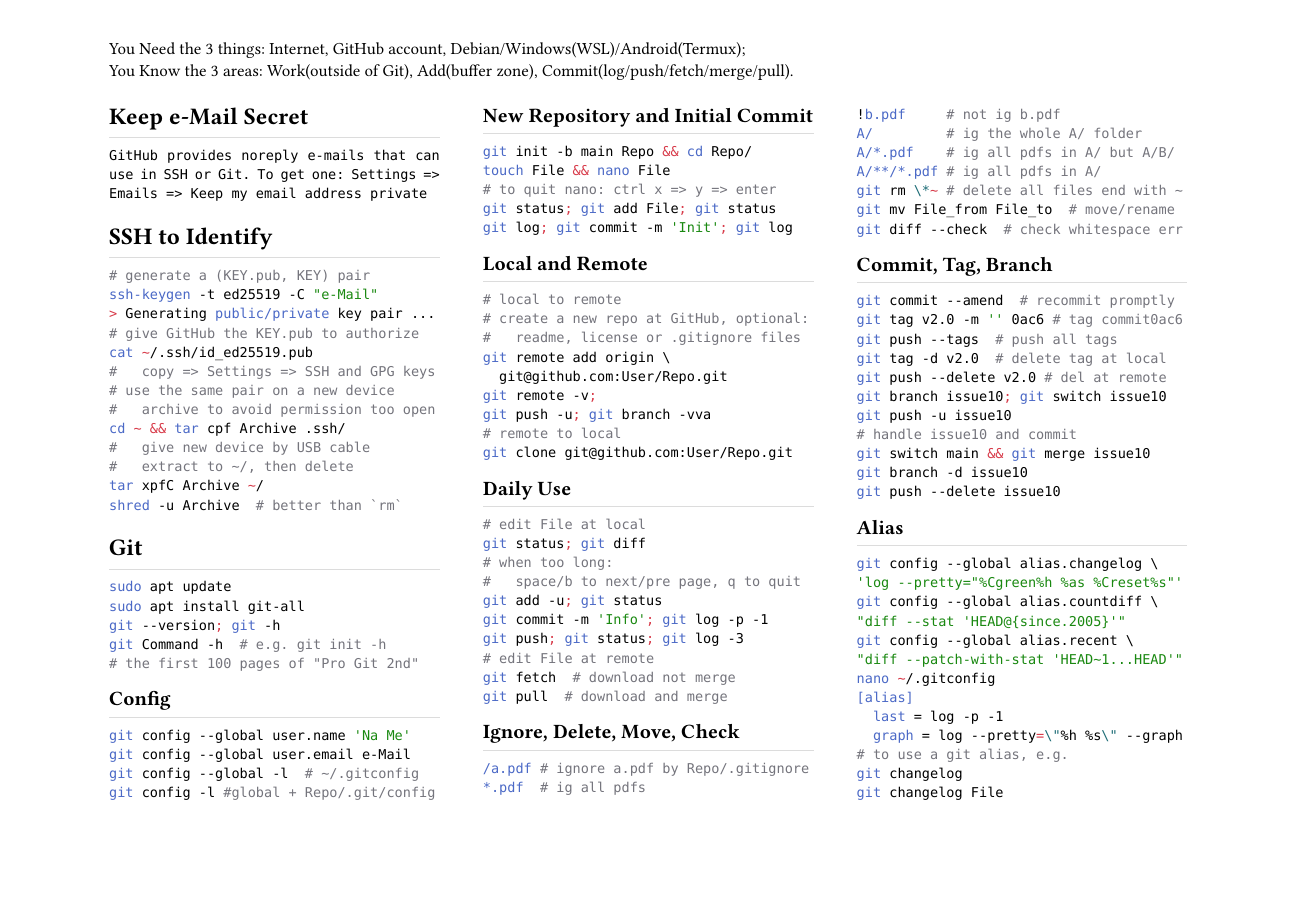
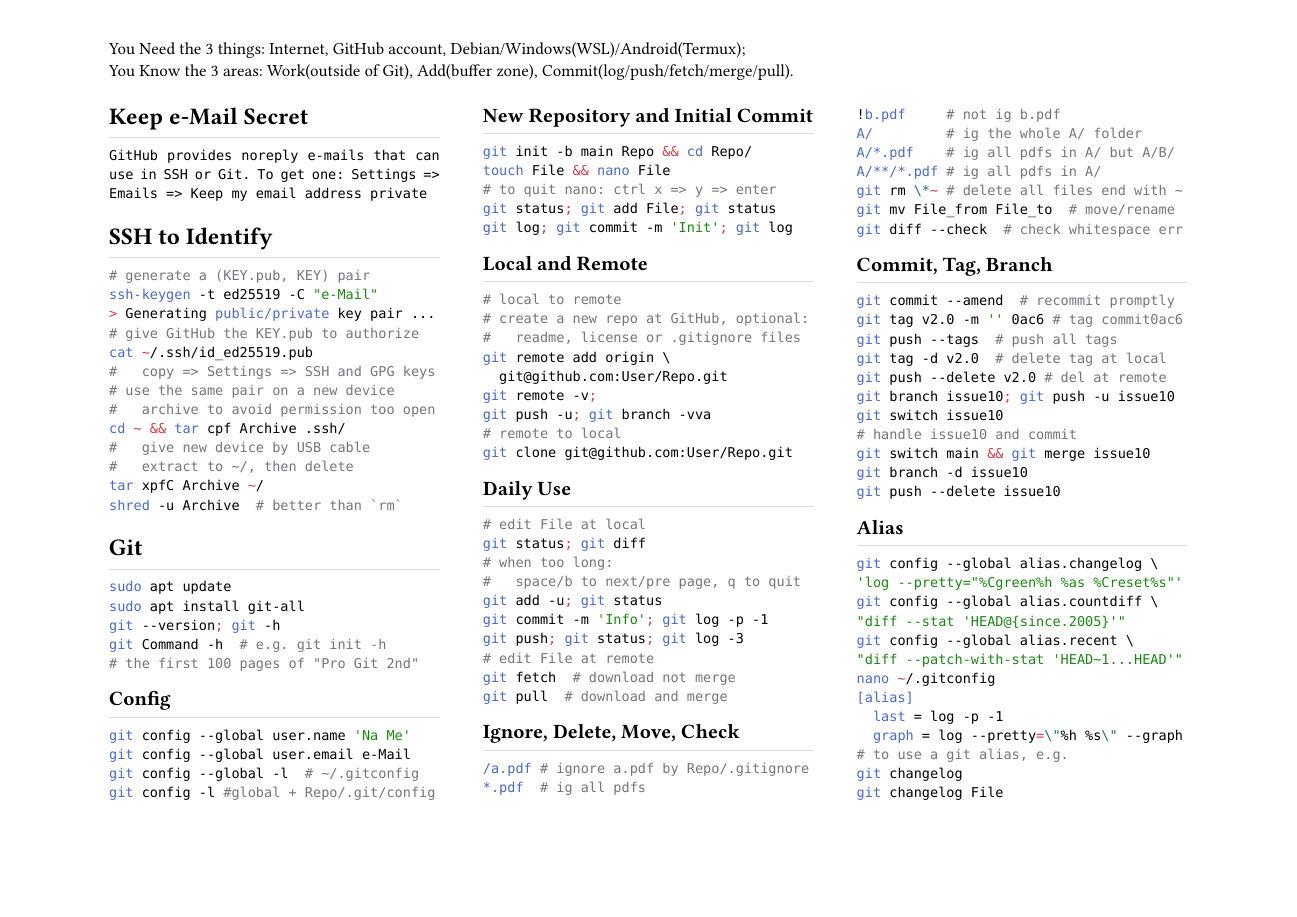
Before and after one commit to HackYardo/Lau_rho_alpha, a Typst document (computing/git_linux_markdown_regex/git.typ): page 1 of 2. Compiled offline with Typst 0.15.

Commit message:
push branch after created, then switch

```diff
--- a/computing/git_linux_markdown_regex/git.typ
+++ b/computing/git_linux_markdown_regex/git.typ
@@ -91,8 +91,8 @@ git tag v2.0 -m '' 0ac6 # tag commit0ac6
 git push --tags  # push all tags
 git tag -d v2.0  # delete tag at local
 git push --delete v2.0 # del at remote
-git branch issue10; git switch issue10
-git push -u issue10
+git branch issue10; git push -u issue10
+git switch issue10
 # handle issue10 and commit
 git switch main && git merge issue10
 git branch -d issue10
```
